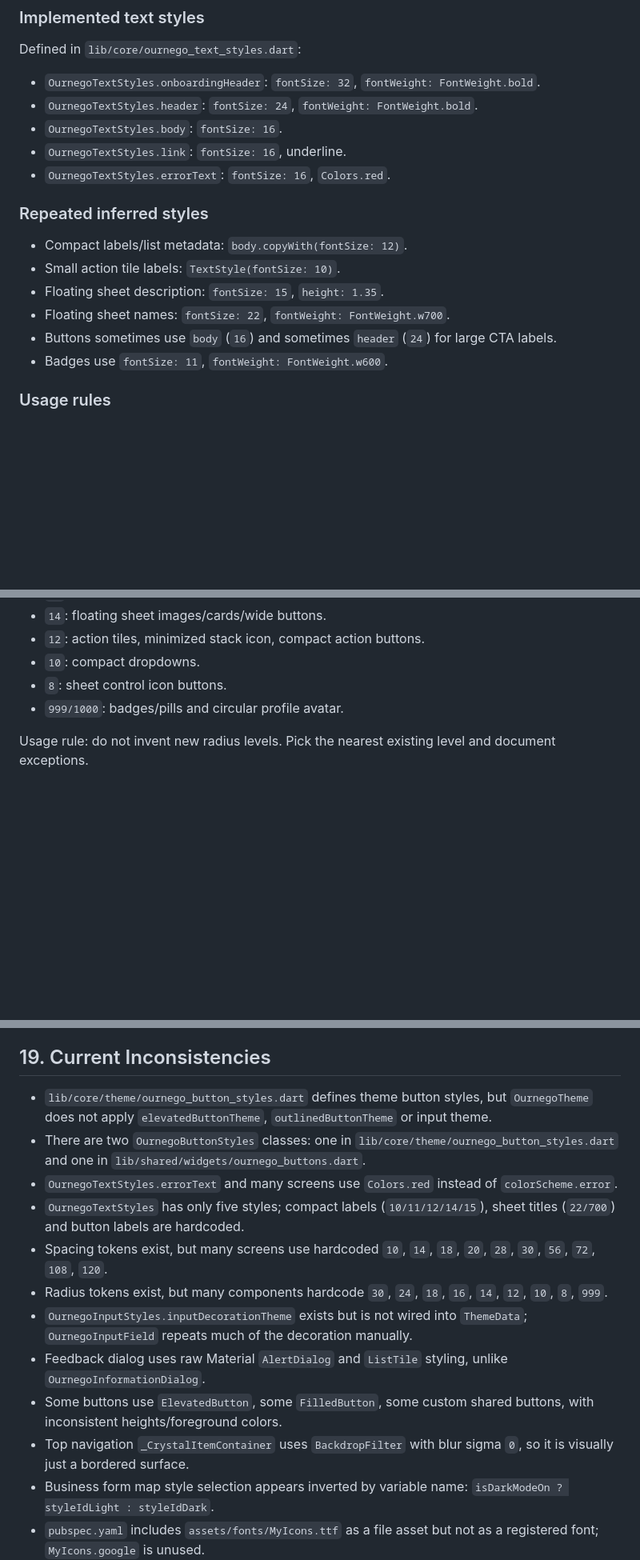
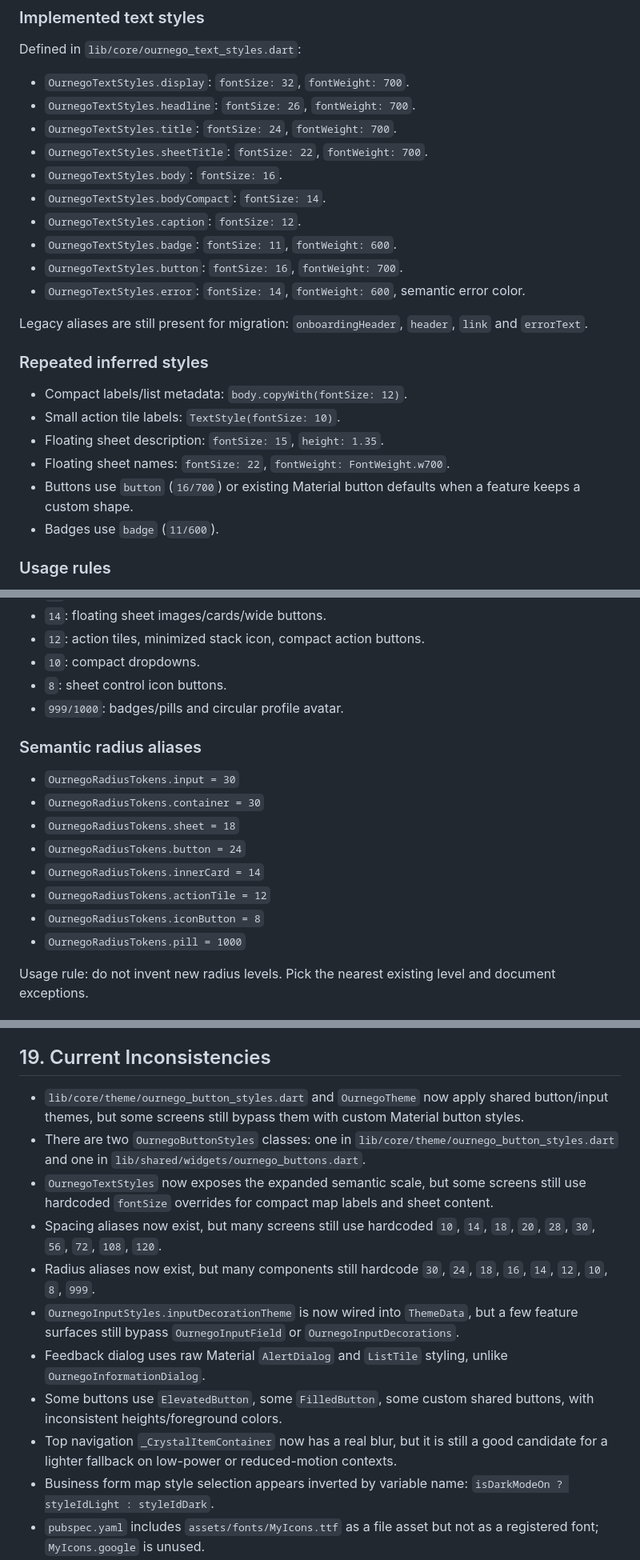
Before and after one commit to Yahel0506/Ournego, a Markdown page: DESIGN_SYSTEM.md, 3 parts joined by grey strips. Shown at 80% size. Rendered like a GitHub page; blank space fills up the shorter version.

Commit message:
docs(design-system): update token strategy

```diff
--- a/DESIGN_SYSTEM.md
+++ b/DESIGN_SYSTEM.md
@@ -121,11 +129,18 @@ No custom font family is configured in `pubspec.yaml`; the app uses Flutter/Mate
 
 Defined in `lib/core/ournego_text_styles.dart`:
 
-- `OurnegoTextStyles.onboardingHeader`: `fontSize: 32`, `fontWeight: FontWeight.bold`.
-- `OurnegoTextStyles.header`: `fontSize: 24`, `fontWeight: FontWeight.bold`.
+- `OurnegoTextStyles.display`: `fontSize: 32`, `fontWeight: 700`.
+- `OurnegoTextStyles.headline`: `fontSize: 26`, `fontWeight: 700`.
+- `OurnegoTextStyles.title`: `fontSize: 24`, `fontWeight: 700`.
+- `OurnegoTextStyles.sheetTitle`: `fontSize: 22`, `fontWeight: 700`.
 - `OurnegoTextStyles.body`: `fontSize: 16`.
-- `OurnegoTextStyles.link`: `fontSize: 16`, underline.
-- `OurnegoTextStyles.errorText`: `fontSize: 16`, `Colors.red`.
+- `OurnegoTextStyles.bodyCompact`: `fontSize: 14`.
+- `OurnegoTextStyles.caption`: `fontSize: 12`.
+- `OurnegoTextStyles.badge`: `fontSize: 11`, `fontWeight: 600`.
+- `OurnegoTextStyles.button`: `fontSize: 16`, `fontWeight: 700`.
+- `OurnegoTextStyles.error`: `fontSize: 14`, `fontWeight: 600`, semantic error color.
+
+Legacy aliases are still present for migration: `onboardingHeader`, `header`, `link` and `errorText`.
 
 ### Repeated inferred styles
 
@@ -133,8 +148,8 @@ Defined in `lib/core/ournego_text_styles.dart`:
 - Small action tile labels: `TextStyle(fontSize: 10)`.
 - Floating sheet description: `fontSize: 15`, `height: 1.35`.
 - Floating sheet names: `fontSize: 22`, `fontWeight: FontWeight.w700`.
-- Buttons sometimes use `body` (`16`) and sometimes `header` (`24`) for large CTA labels.
-- Badges use `fontSize: 11`, `fontWeight: FontWeight.w600`.
+- Buttons use `button` (`16/700`) or existing Material button defaults when a feature keeps a custom shape.
+- Badges use `badge` (`11/600`).
 
 ### Usage rules
 
@@ -208,6 +232,17 @@ Formal tokens in `lib/core/theme/tokens/ournego_radius_tokens.dart`:
 - `10`: compact dropdowns.
 - `8`: sheet control icon buttons.
 - `999/1000`: badges/pills and circular profile avatar.
+
+### Semantic radius aliases
+
+- `OurnegoRadiusTokens.input = 30`
+- `OurnegoRadiusTokens.container = 30`
+- `OurnegoRadiusTokens.sheet = 18`
+- `OurnegoRadiusTokens.button = 24`
+- `OurnegoRadiusTokens.innerCard = 14`
+- `OurnegoRadiusTokens.actionTile = 12`
+- `OurnegoRadiusTokens.iconButton = 8`
+- `OurnegoRadiusTokens.pill = 1000`
 
 Usage rule: do not invent new radius levels. Pick the nearest existing level and document exceptions.
 
@@ -605,16 +650,15 @@ When an AI agent creates or modifies Ournego UI:
 
 ## 19. Current Inconsistencies
 
-- `lib/core/theme/ournego_button_styles.dart` defines theme button styles, but `OurnegoTheme` does not apply `elevatedButtonTheme`, `outlinedButtonTheme` or input theme.
+- `lib/core/theme/ournego_button_styles.dart` and `OurnegoTheme` now apply shared button/input themes, but some screens still bypass them with custom Material button styles.
 - There are two `OurnegoButtonStyles` classes: one in `lib/core/theme/ournego_button_styles.dart` and one in `lib/shared/widgets/ournego_buttons.dart`.
-- `OurnegoTextStyles.errorText` and many screens use `Colors.red` instead of `colorScheme.error`.
-- `OurnegoTextStyles` has only five styles; compact labels (`10/11/12/14/15`), sheet titles (`22/700`) and button labels are hardcoded.
-- Spacing tokens exist, but many screens use hardcoded `10`, `14`, `18`, `20`, `28`, `30`, `56`, `72`, `108`, `120`.
-- Radius tokens exist, but many components hardcode `30`, `24`, `18`, `16`, `14`, `12`, `10`, `8`, `999`.
-- `OurnegoInputStyles.inputDecorationTheme` exists but is not wired into `ThemeData`; `OurnegoInputField` repeats much of the decoration manually.
+- `OurnegoTextStyles` now exposes the expanded semantic scale, but some screens still use hardcoded `fontSize` overrides for compact map labels and sheet content.
+- Spacing aliases now exist, but many screens still use hardcoded `10`, `14`, `18`, `20`, `28`, `30`, `56`, `72`, `108`, `120`.
+- Radius aliases now exist, but many components still hardcode `30`, `24`, `18`, `16`, `14`, `12`, `10`, `8`, `999`.
+- `OurnegoInputStyles.inputDecorationTheme` is now wired into `ThemeData`, but a few feature surfaces still bypass `OurnegoInputField` or `OurnegoInputDecorations`.
 - Feedback dialog uses raw Material `AlertDialog` and `ListTile` styling, unlike `OurnegoInformationDialog`.
 - Some buttons use `ElevatedButton`, some `FilledButton`, some custom shared buttons, with inconsistent heights/foreground colors.
-- Top navigation `_CrystalItemContainer` uses `BackdropFilter` with blur sigma `0`, so it is visually just a bordered surface.
+- Top navigation `_CrystalItemContainer` now has a real blur, but it is still a good candidate for a lighter fallback on low-power or reduced-motion contexts.
 - Business form map style selection appears inverted by variable name: `isDarkModeOn ? styleIdLight : styleIdDark`.
 - `pubspec.yaml` includes `assets/fonts/MyIcons.ttf` as a file asset but not as a registered font; `MyIcons.google` is unused.
 - Category marker colors are hardcoded Material colors, not semantic/category tokens.
```
Also changed, not shown: other parts of DESIGN_SYSTEM.md (+36 -7 lines).
